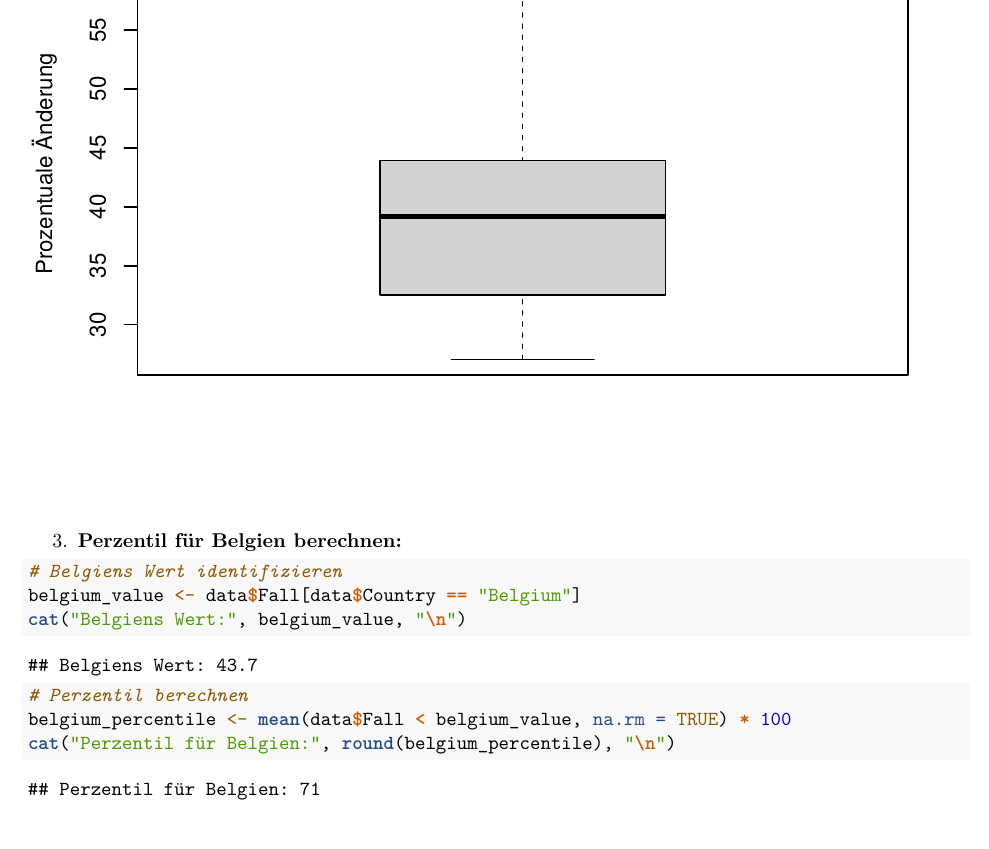
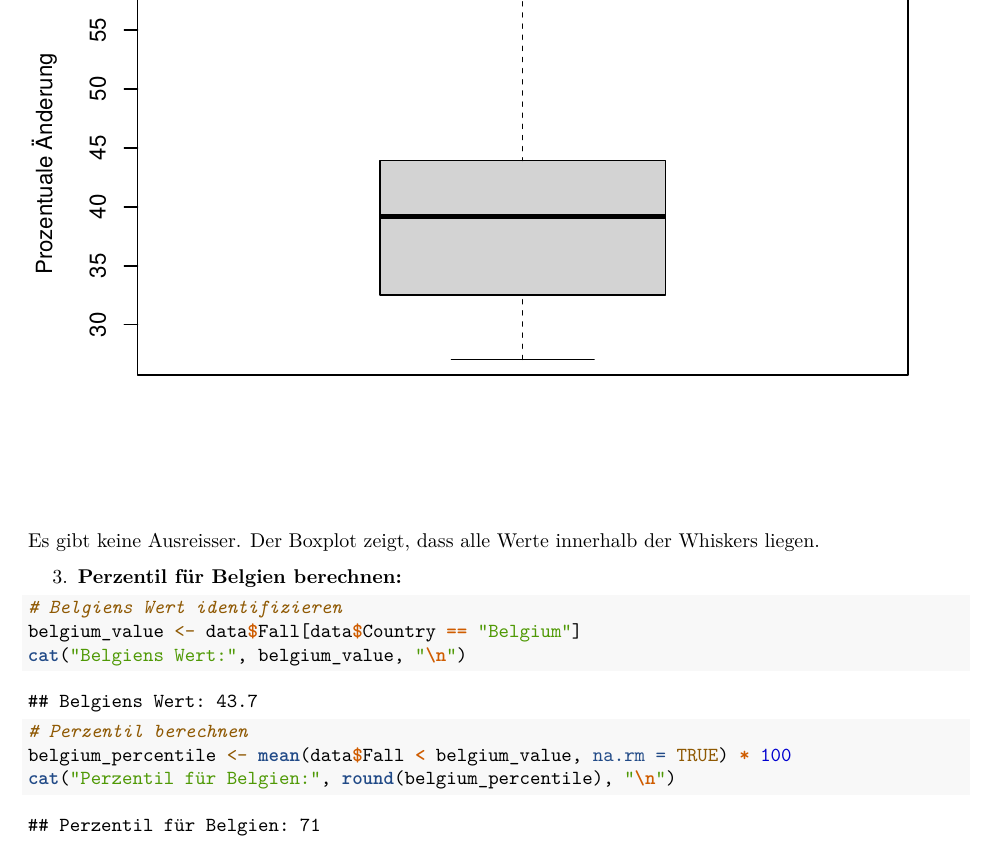
Before and after one commit to umatter/WDDA, an R Markdown document (exercise_guides/exercise_03_guide.Rmd): part of page 20 of 22, cut so that both start at the same text. Rendered offline with R 4.5, knitr and Pandoc, then LaTeX, with nearby package versions; some code elsewhere in the file could not run offline.

Commit message:
docs: Add explanation for boxplot interpretation in exercise guide

````diff
--- a/exercise_guides/exercise_03_guide.Rmd
+++ b/exercise_guides/exercise_03_guide.Rmd
@@ -752,6 +752,8 @@ boxplot(data$Fall,
         ylab = "Prozentuale Änderung")
 ```
 
+Es gibt keine Ausreisser. Der Boxplot zeigt, dass alle Werte innerhalb der Whiskers liegen.
+
 3. **Perzentil für Belgien berechnen:**
 ```{r}
 # Belgiens Wert identifizieren
````
